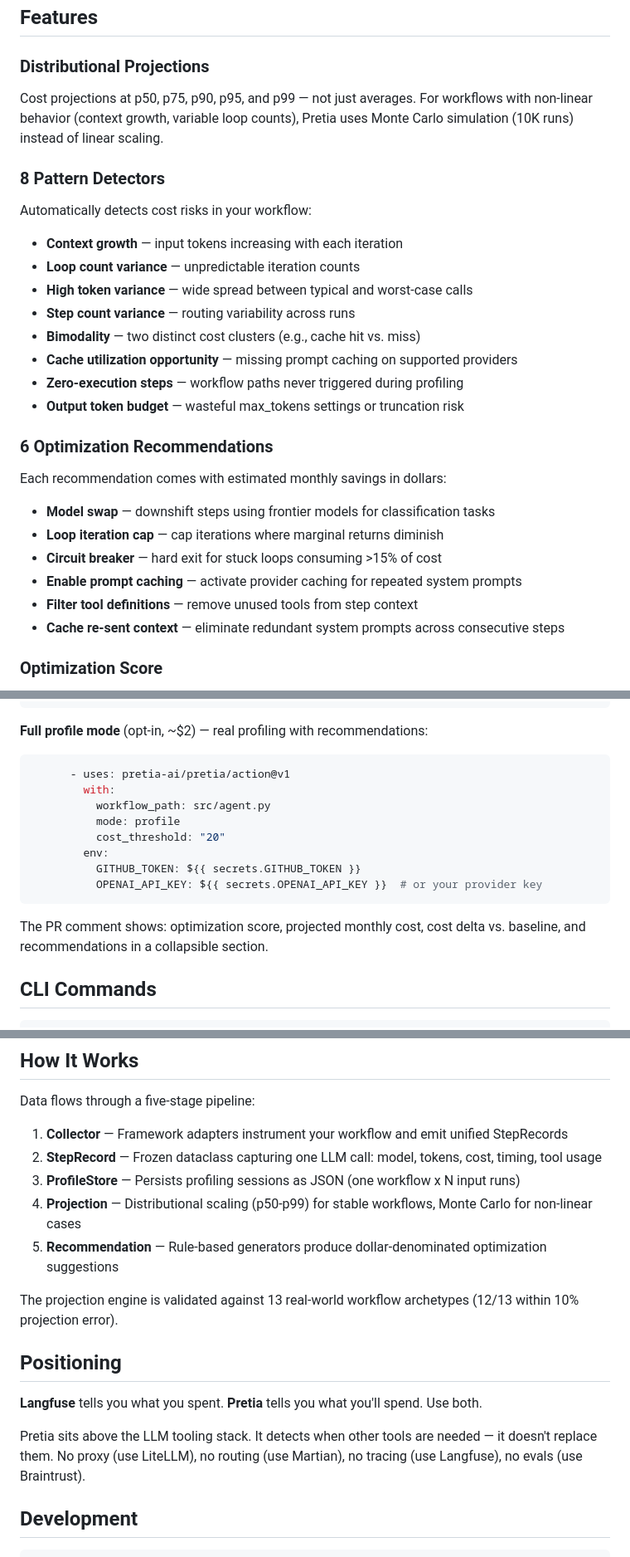
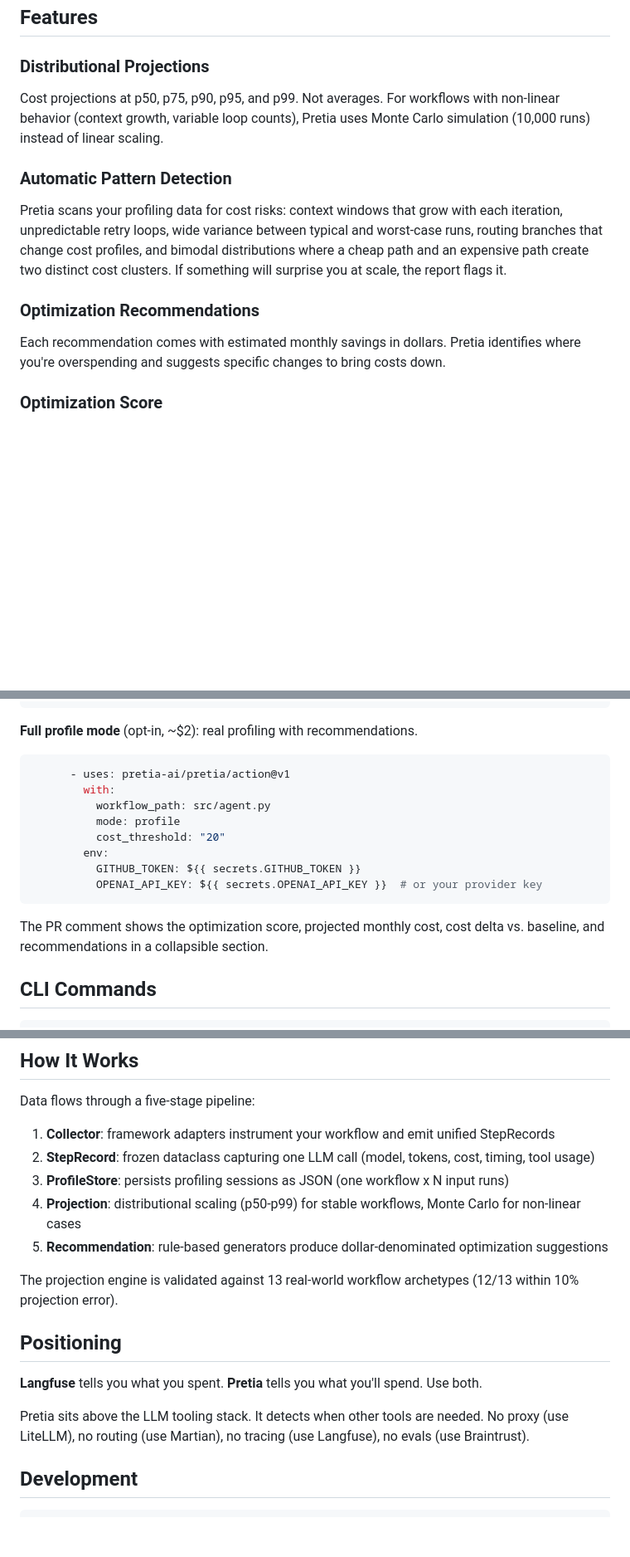
Before and after one commit to pretia-ai/pretia, a Markdown page: README.md, 3 parts joined by grey strips. Shown at 83% size. Drawn GitHub-style; blank space fills up the shorter version.

````diff
--- a/README.md
+++ b/README.md
@@ -34,31 +34,15 @@ No config files, no JSONL datasets, no setup. Pretia reads your workflow, genera
 
 ### Distributional Projections
 
-Cost projections at p50, p75, p90, p95, and p99 — not just averages. For workflows with non-linear behavior (context growth, variable loop counts), Pretia uses Monte Carlo simulation (10K runs) instead of linear scaling.
+Cost projections at p50, p75, p90, p95, and p99. Not averages. For workflows with non-linear behavior (context growth, variable loop counts), Pretia uses Monte Carlo simulation (10,000 runs) instead of linear scaling.
 
-### 8 Pattern Detectors
+### Automatic Pattern Detection
 
-Automatically detects cost risks in your workflow:
+Pretia scans your profiling data for cost risks: context windows that grow with each iteration, unpredictable retry loops, wide variance between typical and worst-case runs, routing branches that change cost profiles, and bimodal distributions where a cheap path and an expensive path create two distinct cost clusters. If something will surprise you at scale, the report flags it.
 
-- **Context growth** — input tokens increasing with each iteration
-- **Loop count variance** — unpredictable iteration counts
-- **High token variance** — wide spread between typical and worst-case calls
-- **Step count variance** — routing variability across runs
-- **Bimodality** — two distinct cost clusters (e.g., cache hit vs. miss)
-- **Cache utilization opportunity** — missing prompt caching on supported providers
-- **Zero-execution steps** — workflow paths never triggered during profiling
-- **Output token budget** — wasteful max_tokens settings or truncation risk
+### Optimization Recommendations
 
-### 6 Optimization Recommendations
-
-Each recommendation comes with estimated monthly savings in dollars:
-
-- **Model swap** — downshift steps using frontier models for classification tasks
-- **Loop iteration cap** — cap iterations where marginal returns diminish
-- **Circuit breaker** — hard exit for stuck loops consuming >15% of cost
-- **Enable prompt caching** — activate provider caching for repeated system prompts
-- **Filter tool definitions** — remove unused tools from step context
-- **Cache re-sent context** — eliminate redundant system prompts across consecutive steps
+Each recommendation comes with estimated monthly savings in dollars. Pretia identifies where you're overspending and suggests specific changes to bring costs down.
 
 ### Optimization Score
 
@@ -104,7 +88,7 @@ jobs:
           GITHUB_TOKEN: ${{ secrets.GITHUB_TOKEN }}
 ```
 
-**Full profile mode** (opt-in, ~$2) — real profiling with recommendations:
+**Full profile mode** (opt-in, ~$2): real profiling with recommendations.
 
 ```yaml
       - uses: pretia-ai/pretia/action@v1
@@ -117,7 +101,7 @@ jobs:
           OPENAI_API_KEY: ${{ secrets.OPENAI_API_KEY }}  # or your provider key
 ```
 
-The PR comment shows: optimization score, projected monthly cost, cost delta vs. baseline, and recommendations in a collapsible section.
+The PR comment shows the optimization score, projected monthly cost, cost delta vs. baseline, and recommendations in a collapsible section.
 
 ## CLI Commands
 
@@ -144,11 +128,11 @@ pretia diff baseline.json new.json      # Compare profiles, show per-step deltas
 
 Data flows through a five-stage pipeline:
 
-1. **Collector** — Framework adapters instrument your workflow and emit unified StepRecords
-2. **StepRecord** — Frozen dataclass capturing one LLM call: model, tokens, cost, timing, tool usage
-3. **ProfileStore** — Persists profiling sessions as JSON (one workflow x N input runs)
-4. **Projection** — Distributional scaling (p50-p99) for stable workflows, Monte Carlo for non-linear cases
-5. **Recommendation** — Rule-based generators produce dollar-denominated optimization suggestions
+1. **Collector**: framework adapters instrument your workflow and emit unified StepRecords
+2. **StepRecord**: frozen dataclass capturing one LLM call (model, tokens, cost, timing, tool usage)
+3. **ProfileStore**: persists profiling sessions as JSON (one workflow x N input runs)
+4. **Projection**: distributional scaling (p50-p99) for stable workflows, Monte Carlo for non-linear cases
+5. **Recommendation**: rule-based generators produce dollar-denominated optimization suggestions
 
 The projection engine is validated against 13 real-world workflow archetypes (12/13 within 10% projection error).
 
@@ -156,7 +140,7 @@ The projection engine is validated against 13 real-world workflow archetypes (12
 
 **Langfuse** tells you what you spent. **Pretia** tells you what you'll spend. Use both.
 
-Pretia sits above the LLM tooling stack. It detects when other tools are needed — it doesn't replace them. No proxy (use LiteLLM), no routing (use Martian), no tracing (use Langfuse), no evals (use Braintrust).
+Pretia sits above the LLM tooling stack. It detects when other tools are needed. No proxy (use LiteLLM), no routing (use Martian), no tracing (use Langfuse), no evals (use Braintrust).
 
 ## Development
 
````
Also changed, not shown: other parts of README.md (+2 -2 lines).
